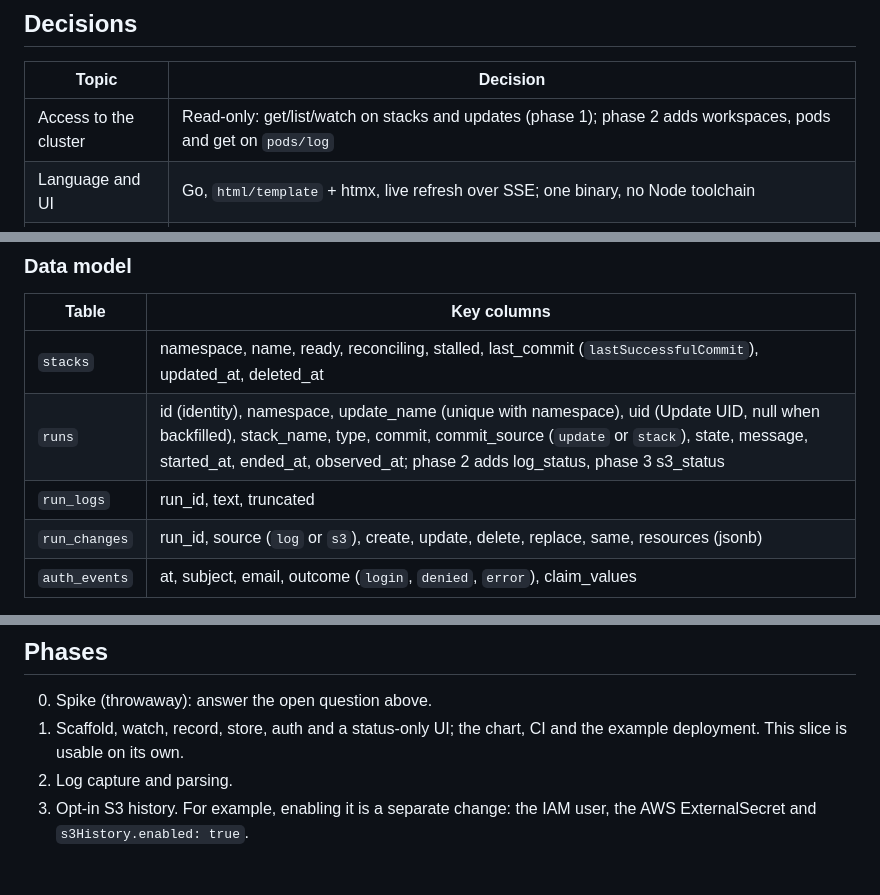
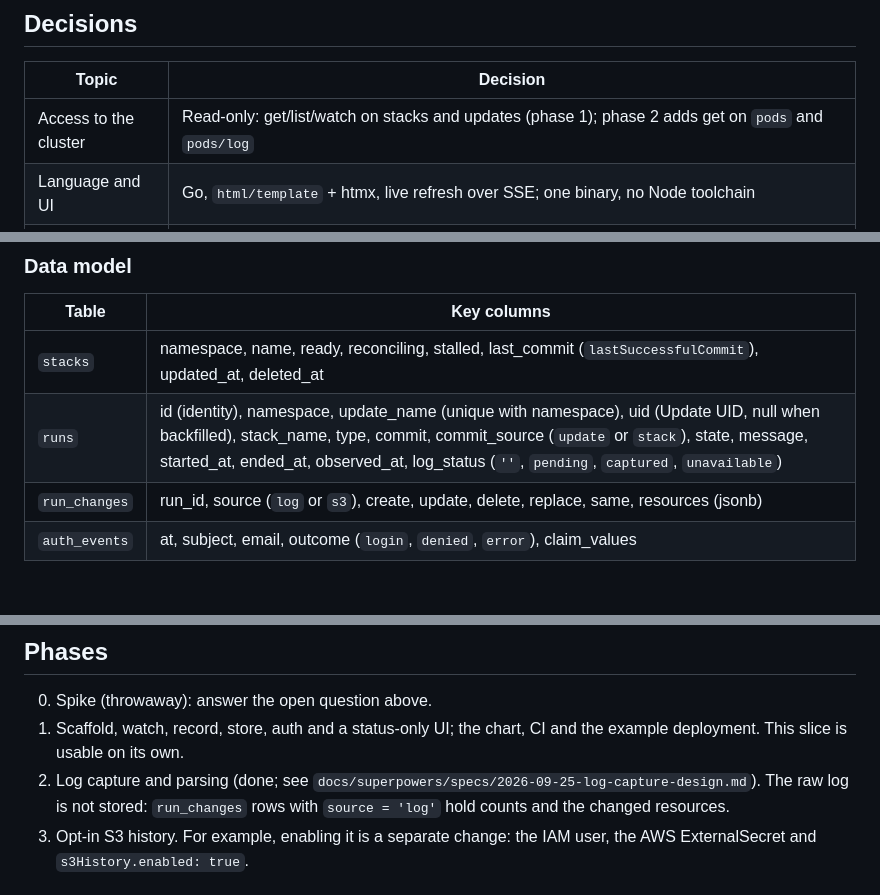
Before and after one commit to jalet/pulumi-operator-ui, a Markdown page: docs/design.md, 3 parts joined by grey strips. GitHub-like rendering; blank space fills up the shorter version.

```diff
--- a/docs/design.md
+++ b/docs/design.md
@@ -45,7 +45,7 @@ output (the logs) and, for S3 DIY backends, in `.pulumi/history/<project>/<stack
 
 | Topic | Decision |
 |---|---|
-| Access to the cluster | Read-only: get/list/watch on stacks and updates (phase 1); phase 2 adds workspaces, pods and get on `pods/log` |
+| Access to the cluster | Read-only: get/list/watch on stacks and updates (phase 1); phase 2 adds get on `pods` and `pods/log` |
 | Language and UI | Go, `html/template` + htmx, live refresh over SSE; one binary, no Node toolchain |
 | UI styling | Tailwind CSS v4 via its standalone CLI (pinned in mise); the compiled `app.css` is committed and CI checks it is current. Playground brand theme, following the OS light or dark setting; fonts self-hosted |
 | Persistence | PostgreSQL (pgx, embedded migrations). example runs a dedicated CNPG cluster for it |
@@ -84,8 +84,7 @@ output (the logs) and, for S3 DIY backends, in `.pulumi/history/<project>/<stack
 | Table | Key columns |
 |---|---|
 | `stacks` | namespace, name, ready, reconciling, stalled, last_commit (`lastSuccessfulCommit`), updated_at, deleted_at |
-| `runs` | id (identity), namespace, update_name (unique with namespace), uid (Update UID, null when backfilled), stack_name, type, commit, commit_source (`update` or `stack`), state, message, started_at, ended_at, observed_at; phase 2 adds log_status, phase 3 s3_status |
-| `run_logs` | run_id, text, truncated |
+| `runs` | id (identity), namespace, update_name (unique with namespace), uid (Update UID, null when backfilled), stack_name, type, commit, commit_source (`update` or `stack`), state, message, started_at, ended_at, observed_at, log_status (`''`, `pending`, `captured`, `unavailable`) |
 | `run_changes` | run_id, source (`log` or `s3`), create, update, delete, replace, same, resources (jsonb) |
 | `auth_events` | at, subject, email, outcome (`login`, `denied`, `error`), claim_values |
 
@@ -242,7 +241,9 @@ Operator baseline prefers a customer-managed key for state buckets; moving to on
 0. Spike (throwaway): answer the open question above.
 1. Scaffold, watch, record, store, auth and a status-only UI; the chart, CI and the example
    deployment. This slice is usable on its own.
-2. Log capture and parsing.
+2. Log capture and parsing (done; see
+   `docs/superpowers/specs/2026-09-25-log-capture-design.md`). The raw log is not stored:
+   `run_changes` rows with `source = 'log'` hold counts and the changed resources.
 3. Opt-in S3 history. For example, enabling it is a separate change: the IAM user, the AWS
    ExternalSecret and `s3History.enabled: true`.
 
```
Also changed, not shown: other parts of docs/design.md (+1 -1 lines), README.md (+4 -2 lines).
